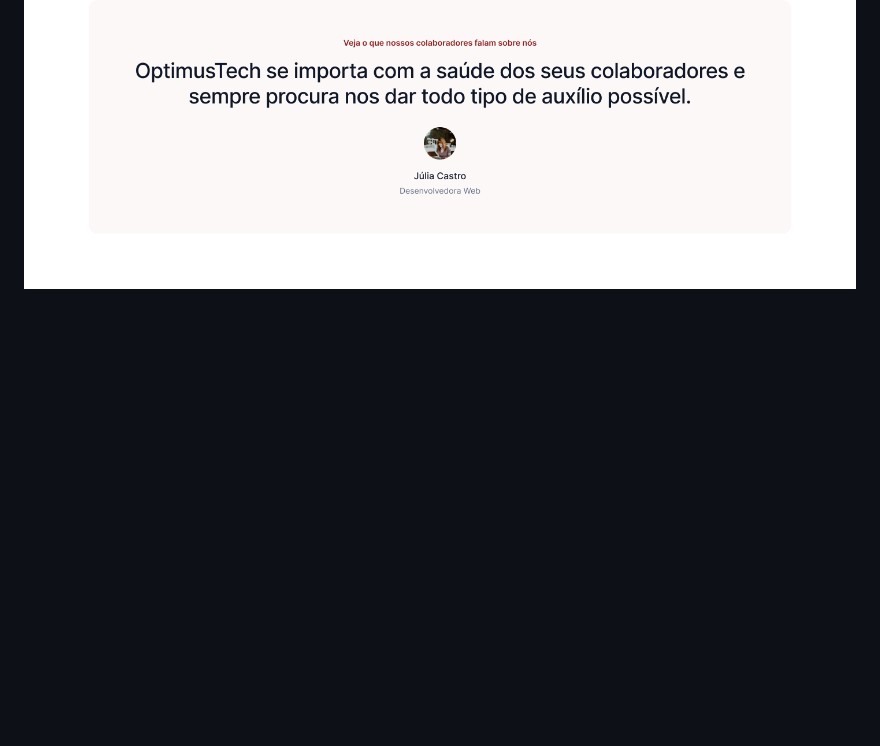
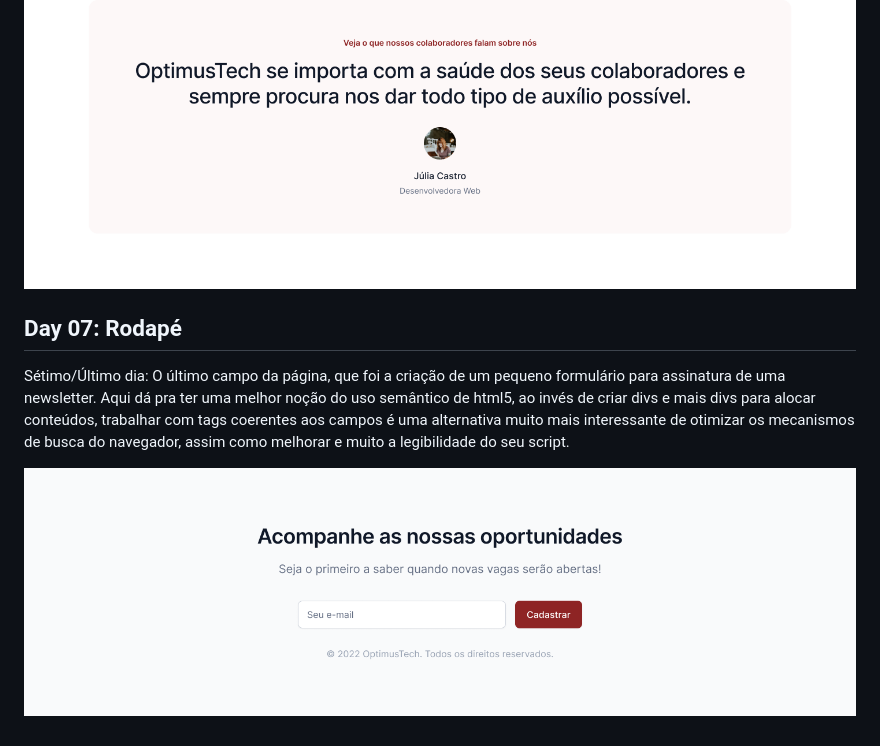
Before and after one commit to pedrohpdo/7DaysOfCode-HtmlCss, a Markdown page: README.md, the part around the change. GitHub-like rendering; pictures changed too: assets/toREADME/Formulário.png (added); blank space fills up the shorter version.

Commit message:
insert day 07 data

```diff
--- a/README.md
+++ b/README.md
@@ -59,3 +59,10 @@ Sexto dia: Mais um dia que gastei o flexbox no projeto (kkkkkkk), mas gostei mui
 <p>
     <img width="100%" src="assets/toREADME/Depoimentos.png">
 </p>
+
+## Day 07: Rodapé
+Sétimo/Último dia: O último campo da página, que foi a criação de um pequeno formulário para assinatura de uma newsletter. Aqui dá pra ter uma melhor noção do uso semântico de html5, ao invés de criar divs e mais divs para alocar conteúdos, trabalhar com tags coerentes aos campos é uma alternativa muito mais interessante de otimizar os mecanismos de busca do navegador, assim como melhorar e muito a legibilidade do seu script.
+
+<p>
+    <img width="100%" src="assets/toREADME/Formulário.png">
+</p>
```
